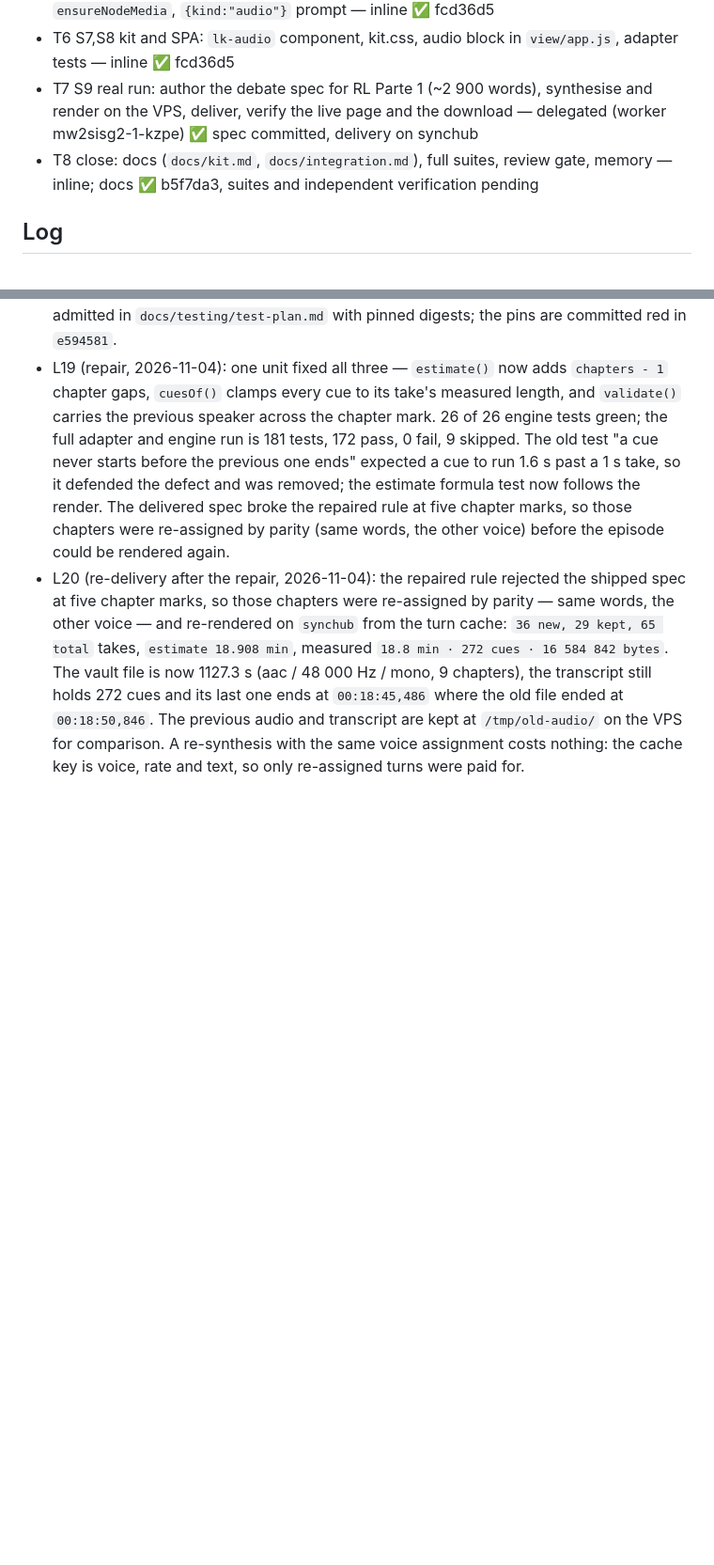
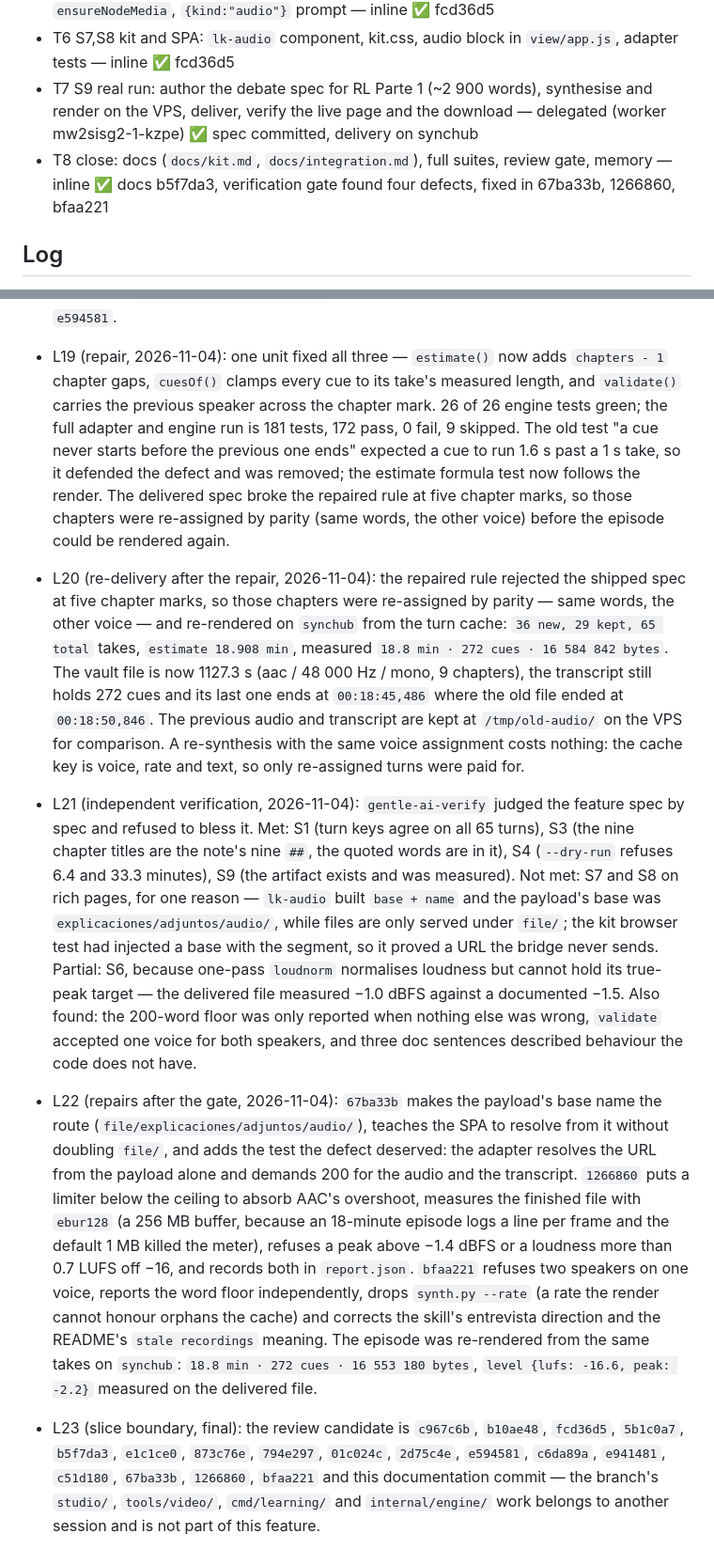
Before and after one commit to alesierraalta/learning, a Markdown page: odd/tasks/educational-audio-engine.md, 2 parts joined by grey strips. Shown at 94% size. Rendered like a GitHub page; blank space fills up the shorter version.

Commit message:
docs(audio): record the verification gate and the repairs it forced
(cherry picked from commit de798b53c06ccade98ee9c21af79938dfcecc4de)

```diff
--- a/odd/tasks/educational-audio-engine.md
+++ b/odd/tasks/educational-audio-engine.md
@@ -22,7 +22,7 @@ Branch: feat/tutor-runtime (shared worktree; no branch switch while another sess
 - T5 S7,S8 bridge: `partAudioInfo`, audio MIME types, payload in both routes, `ensureNodeMedia`, `{kind:"audio"}` prompt — inline ✅ fcd36d5
 - T6 S7,S8 kit and SPA: `lk-audio` component, kit.css, audio block in `view/app.js`, adapter tests — inline ✅ fcd36d5
 - T7 S9 real run: author the debate spec for RL Parte 1 (~2 900 words), synthesise and render on the VPS, deliver, verify the live page and the download — delegated (worker mw2sisg2-1-kzpe) ✅ spec committed, delivery on synchub
-- T8 close: docs (`docs/kit.md`, `docs/integration.md`), full suites, review gate, memory — inline; docs ✅ b5f7da3, suites and independent verification pending
+- T8 close: docs (`docs/kit.md`, `docs/integration.md`), full suites, review gate, memory — inline ✅ docs b5f7da3, verification gate found four defects, fixed in 67ba33b, 1266860, bfaa221
 
 ## Log
 
@@ -46,3 +46,7 @@ Branch: feat/tutor-runtime (shared worktree; no branch switch while another sess
 - L18 (TSP pass, 2026-11-04): `tsp check --since origin/main --paths <the audio engine>` answered that no run is on record for the branch, so the discipline ran over the engine contract: 27 probes, three defects pinned red. F23 `tools/audio/lib/timeline.mjs:34` — `estimate()` charged a chapter gap for every chapter (10.1 s in the fixture) while `buildTimeline` writes one only between chapters (8.95 s), so the dry-run budget and the report were 1.15 s high. F24 `tools/audio/lib/spec.mjs:103` — the speaker rule reset at every chapter, so two turns by the same voice on either side of a chapter mark validated to `[]`. F25 `tools/audio/lib/timeline.mjs:105` — a word boundary may claim more seconds than the recording has, and the cue took them: a 4 s take whose last word claimed 8 s moved the next voice's first cue from 5.05 s to 10.6 s. Evidence E40–E42 admitted in `docs/testing/test-plan.md` with pinned digests; the pins are committed red in `e594581`.
 - L19 (repair, 2026-11-04): one unit fixed all three — `estimate()` now adds `chapters - 1` chapter gaps, `cuesOf()` clamps every cue to its take's measured length, and `validate()` carries the previous speaker across the chapter mark. 26 of 26 engine tests green; the full adapter and engine run is 181 tests, 172 pass, 0 fail, 9 skipped. The old test "a cue never starts before the previous one ends" expected a cue to run 1.6 s past a 1 s take, so it defended the defect and was removed; the estimate formula test now follows the render. The delivered spec broke the repaired rule at five chapter marks, so those chapters were re-assigned by parity (same words, the other voice) before the episode could be rendered again.
 - L20 (re-delivery after the repair, 2026-11-04): the repaired rule rejected the shipped spec at five chapter marks, so those chapters were re-assigned by parity — same words, the other voice — and re-rendered on `synchub` from the turn cache: `36 new, 29 kept, 65 total` takes, `estimate 18.908 min`, measured `18.8 min · 272 cues · 16 584 842 bytes`. The vault file is now 1127.3 s (aac / 48 000 Hz / mono, 9 chapters), the transcript still holds 272 cues and its last one ends at `00:18:45,486` where the old file ended at `00:18:50,846`. The previous audio and transcript are kept at `/tmp/old-audio/` on the VPS for comparison. A re-synthesis with the same voice assignment costs nothing: the cache key is voice, rate and text, so only re-assigned turns were paid for.
+
+- L21 (independent verification, 2026-11-04): `gentle-ai-verify` judged the feature spec by spec and refused to bless it. Met: S1 (turn keys agree on all 65 turns), S3 (the nine chapter titles are the note's nine `##`, the quoted words are in it), S4 (`--dry-run` refuses 6.4 and 33.3 minutes), S9 (the artifact exists and was measured). Not met: S7 and S8 on rich pages, for one reason — `lk-audio` built `base + name` and the payload's base was `explicaciones/adjuntos/audio/`, while files are only served under `file/`; the kit browser test had injected a base with the segment, so it proved a URL the bridge never sends. Partial: S6, because one-pass `loudnorm` normalises loudness but cannot hold its true-peak target — the delivered file measured −1.0 dBFS against a documented −1.5. Also found: the 200-word floor was only reported when nothing else was wrong, `validate` accepted one voice for both speakers, and three doc sentences described behaviour the code does not have.
+- L22 (repairs after the gate, 2026-11-04): `67ba33b` makes the payload's base name the route (`file/explicaciones/adjuntos/audio/`), teaches the SPA to resolve from it without doubling `file/`, and adds the test the defect deserved: the adapter resolves the URL from the payload alone and demands 200 for the audio and the transcript. `1266860` puts a limiter below the ceiling to absorb AAC's overshoot, measures the finished file with `ebur128` (a 256 MB buffer, because an 18-minute episode logs a line per frame and the default 1 MB killed the meter), refuses a peak above −1.4 dBFS or a loudness more than 0.7 LUFS off −16, and records both in `report.json`. `bfaa221` refuses two speakers on one voice, reports the word floor independently, drops `synth.py --rate` (a rate the render cannot honour orphans the cache) and corrects the skill's entrevista direction and the README's `stale recordings` meaning. The episode was re-rendered from the same takes on `synchub`: `18.8 min · 272 cues · 16 553 180 bytes`, `level {lufs: -16.6, peak: -2.2}` measured on the delivered file.
+- L23 (slice boundary, final): the review candidate is `c967c6b`, `b10ae48`, `fcd36d5`, `5b1c0a7`, `b5f7da3`, `e1c1ce0`, `873c76e`, `794e297`, `01c024c`, `2d75c4e`, `e594581`, `c6da89a`, `e941481`, `c51d180`, `67ba33b`, `1266860`, `bfaa221` and this documentation commit — the branch's `studio/`, `tools/video/`, `cmd/learning/` and `internal/engine/` work belongs to another session and is not part of this feature.
```
